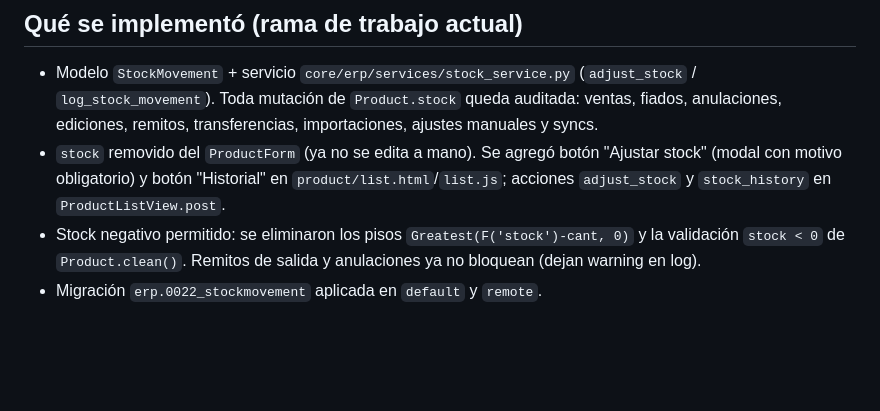
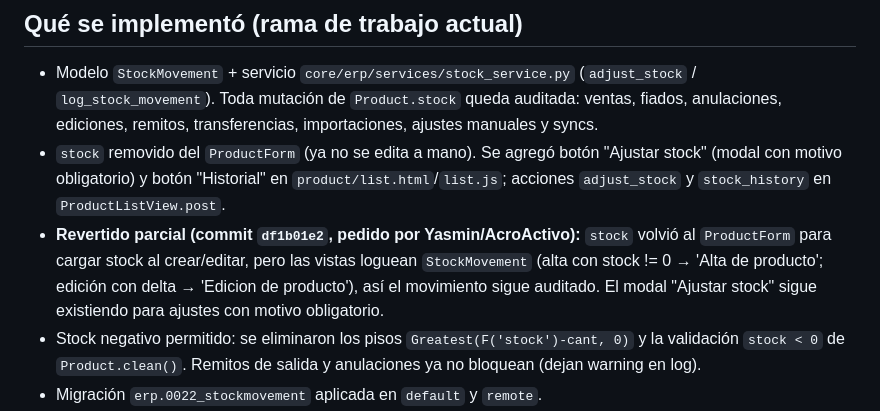
Before and after one commit to galeanolukas/SitioMTCRM, a Markdown page: AGENTS.md, the part around the change. GitHub-like rendering; blank space fills up the shorter version.

Commit message:
docs: stock editable en form de producto con auditoria (df1b01e2)

```diff
--- a/AGENTS.md
+++ b/AGENTS.md
@@ -24,6 +24,12 @@ Commit `1d60308a` pusheado a `main` y deployado en producción
   "Ajustar stock" (modal con motivo obligatorio) y botón "Historial" en
   `product/list.html`/`list.js`; acciones `adjust_stock` y `stock_history`
   en `ProductListView.post`.
+- **Revertido parcial (commit `df1b01e2`, pedido por Yasmin/AcroActivo):**
+  `stock` volvió al `ProductForm` para cargar stock al crear/editar, pero
+  las vistas loguean `StockMovement` (alta con stock != 0 → 'Alta de
+  producto'; edición con delta → 'Edicion de producto'), así el movimiento
+  sigue auditado. El modal "Ajustar stock" sigue existiendo para ajustes
+  con motivo obligatorio.
 - Stock negativo permitido: se eliminaron los pisos `Greatest(F('stock')-cant, 0)`
   y la validación `stock < 0` de `Product.clean()`. Remitos de salida y
   anulaciones ya no bloquean (dejan warning en log).
```
